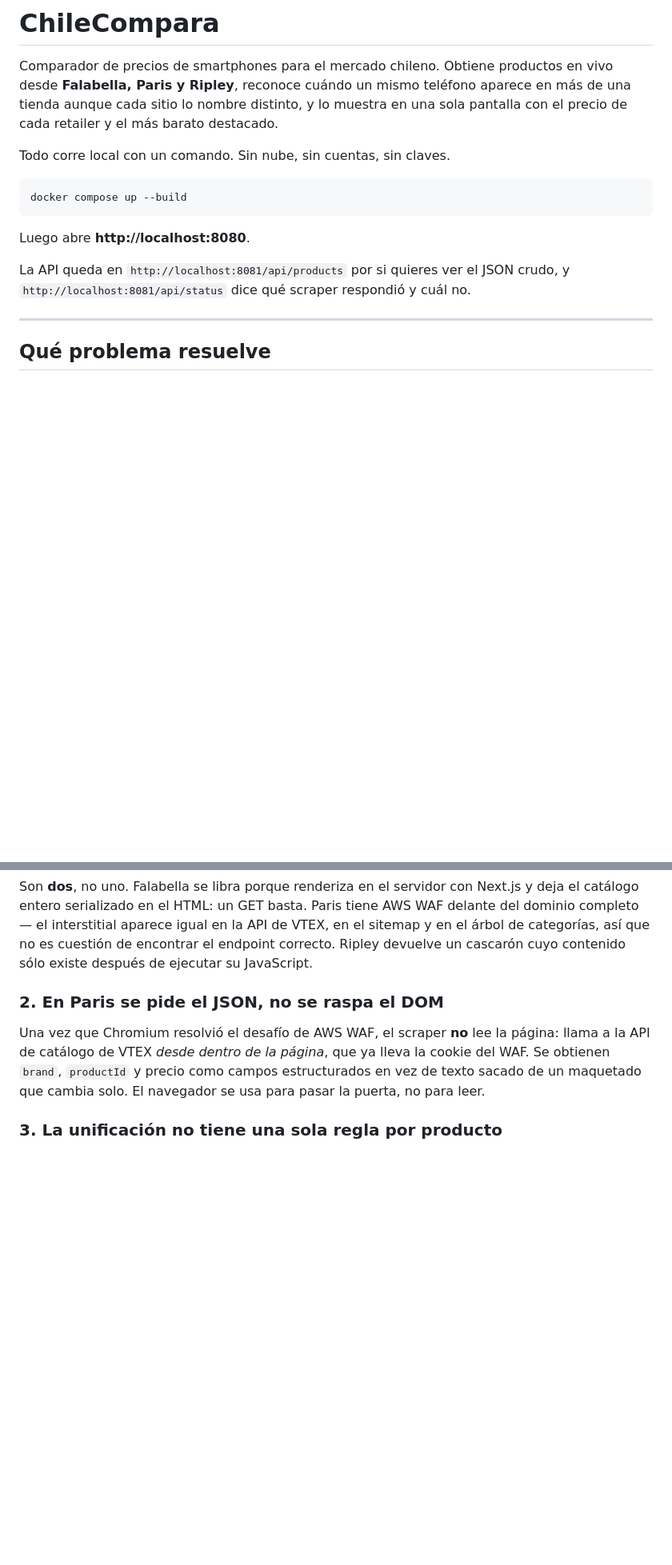
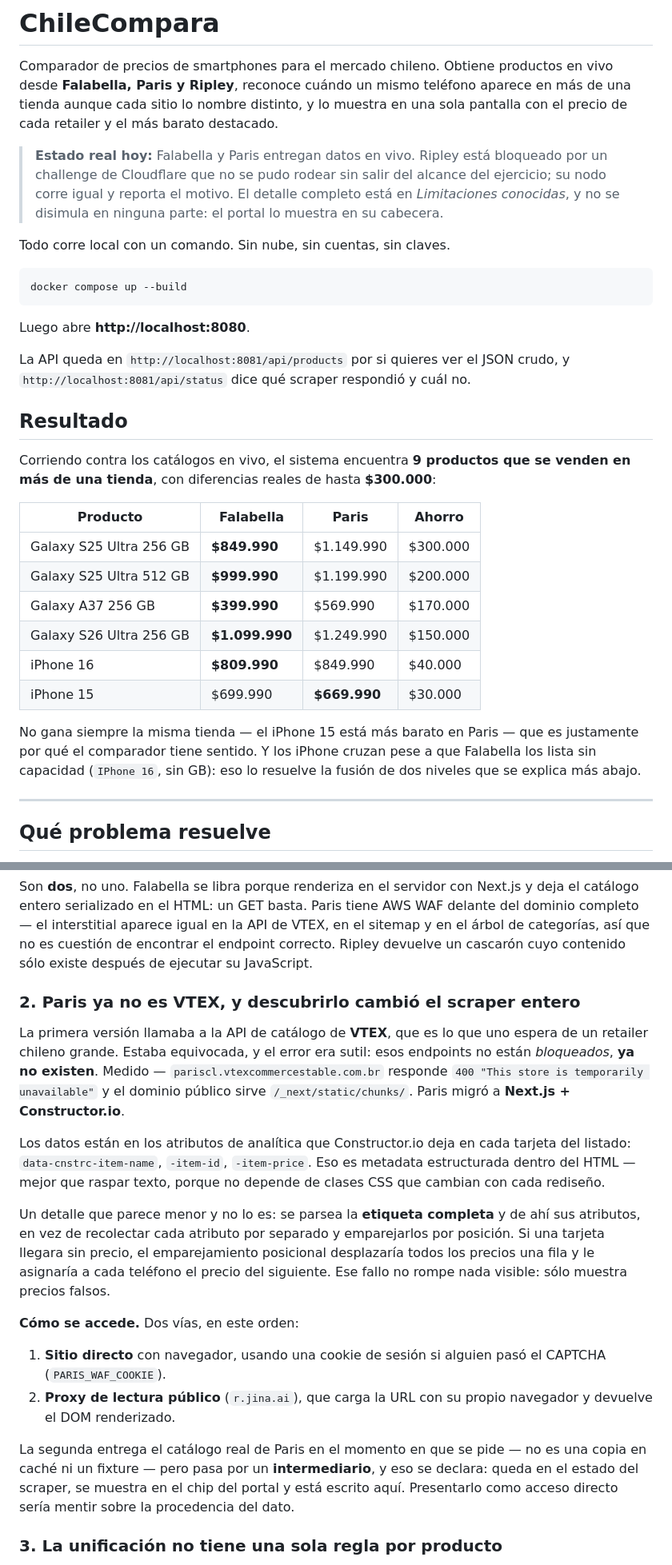
Before and after one commit to sdamianiw/chilecompara, a Markdown page: README.md, 2 parts joined by grey strips. Shown at 80% size. Rendered like a GitHub page; blank space fills up the shorter version.

Commit message:
README: resultado real con cifras, y Paris movido de bloqueo a resuelto

```diff
--- a/README.md
+++ b/README.md
@@ -4,6 +4,12 @@ Comparador de precios de smartphones para el mercado chileno. Obtiene productos
 en vivo desde **Falabella, Paris y Ripley**, reconoce cuándo un mismo teléfono
 aparece en más de una tienda aunque cada sitio lo nombre distinto, y lo muestra
 en una sola pantalla con el precio de cada retailer y el más barato destacado.
+
+> **Estado real hoy:** Falabella y Paris entregan datos en vivo. Ripley está
+> bloqueado por un challenge de Cloudflare que no se pudo rodear sin salir del
+> alcance del ejercicio; su nodo corre igual y reporta el motivo. El detalle
+> completo está en *Limitaciones conocidas*, y no se disimula en ninguna parte:
+> el portal lo muestra en su cabecera.
 
 Todo corre local con un comando. Sin nube, sin cuentas, sin claves.
 
@@ -15,6 +21,25 @@ Luego abre **http://localhost:8080**.
 
 La API queda en `http://localhost:8081/api/products` por si quieres ver el JSON
 crudo, y `http://localhost:8081/api/status` dice qué scraper respondió y cuál no.
+
+## Resultado
+
+Corriendo contra los catálogos en vivo, el sistema encuentra **9 productos que se
+venden en más de una tienda**, con diferencias reales de hasta **$300.000**:
+
+| Producto | Falabella | Paris | Ahorro |
+|---|---|---|---|
+| Galaxy S25 Ultra 256 GB | **$849.990** | $1.149.990 | $300.000 |
+| Galaxy S25 Ultra 512 GB | **$999.990** | $1.199.990 | $200.000 |
+| Galaxy A37 256 GB | **$399.990** | $569.990 | $170.000 |
+| Galaxy S26 Ultra 256 GB | **$1.099.990** | $1.249.990 | $150.000 |
+| iPhone 16 | **$809.990** | $849.990 | $40.000 |
+| iPhone 15 | $699.990 | **$669.990** | $30.000 |
+
+No gana siempre la misma tienda — el iPhone 15 está más barato en Paris — que es
+justamente por qué el comparador tiene sentido. Y los iPhone cruzan pese a que
+Falabella los lista sin capacidad (`IPhone 16`, sin GB): eso lo resuelve la
+fusión de dos niveles que se explica más abajo.
 
 ---
 
@@ -104,13 +129,37 @@ API de VTEX, en el sitemap y en el árbol de categorías, así que no es cuesti
 de encontrar el endpoint correcto. Ripley devuelve un cascarón cuyo contenido
 sólo existe después de ejecutar su JavaScript.
 
-### 2. En Paris se pide el JSON, no se raspa el DOM
+### 2. Paris ya no es VTEX, y descubrirlo cambió el scraper entero
 
-Una vez que Chromium resolvió el desafío de AWS WAF, el scraper **no** lee la
-página: llama a la API de catálogo de VTEX *desde dentro de la página*, que ya
-lleva la cookie del WAF. Se obtienen `brand`, `productId` y precio como campos
-estructurados en vez de texto sacado de un maquetado que cambia solo. El
-navegador se usa para pasar la puerta, no para leer.
+La primera versión llamaba a la API de catálogo de **VTEX**, que es lo que uno
+espera de un retailer chileno grande. Estaba equivocada, y el error era sutil:
+esos endpoints no están *bloqueados*, **ya no existen**. Medido —
+`pariscl.vtexcommercestable.com.br` responde `400 "This store is temporarily
+unavailable"` y el dominio público sirve `/_next/static/chunks/`. Paris migró a
+**Next.js + Constructor.io**.
+
+Los datos están en los atributos de analítica que Constructor.io deja en cada
+tarjeta del listado: `data-cnstrc-item-name`, `-item-id`, `-item-price`. Eso es
+metadata estructurada dentro del HTML — mejor que raspar texto, porque no depende
+de clases CSS que cambian con cada rediseño.
+
+Un detalle que parece menor y no lo es: se parsea la **etiqueta completa** y de
+ahí sus atributos, en vez de recolectar cada atributo por separado y emparejarlos
+por posición. Si una tarjeta llegara sin precio, el emparejamiento posicional
+desplazaría todos los precios una fila y le asignaría a cada teléfono el precio
+del siguiente. Ese fallo no rompe nada visible: sólo muestra precios falsos.
+
+**Cómo se accede.** Dos vías, en este orden:
+1. **Sitio directo** con navegador, usando una cookie de sesión si alguien pasó
+   el CAPTCHA (`PARIS_WAF_COOKIE`).
+2. **Proxy de lectura público** (`r.jina.ai`), que carga la URL con su propio
+   navegador y devuelve el DOM renderizado.
+
+La segunda entrega el catálogo real de Paris en el momento en que se pide — no
+es una copia en caché ni un fixture — pero pasa por un **intermediario**, y eso
+se declara: queda en el estado del scraper, se muestra en el chip del portal y
+está escrito aquí. Presentarlo como acceso directo sería mentir sobre la
+procedencia del dato.
 
 ### 3. La unificación no tiene una sola regla por producto
 
```
Also changed, not shown: other parts of README.md (+15 -13 lines).
